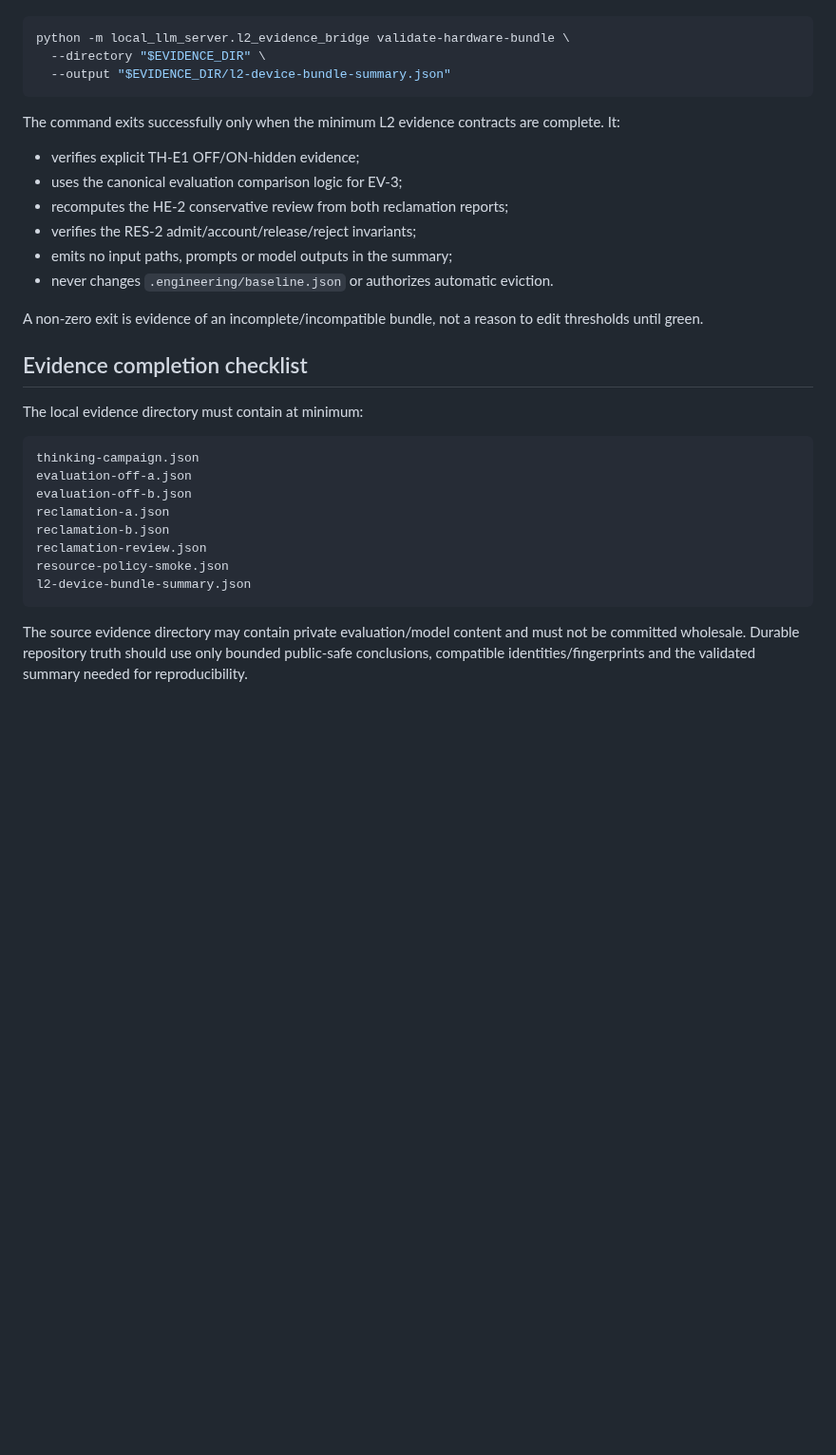
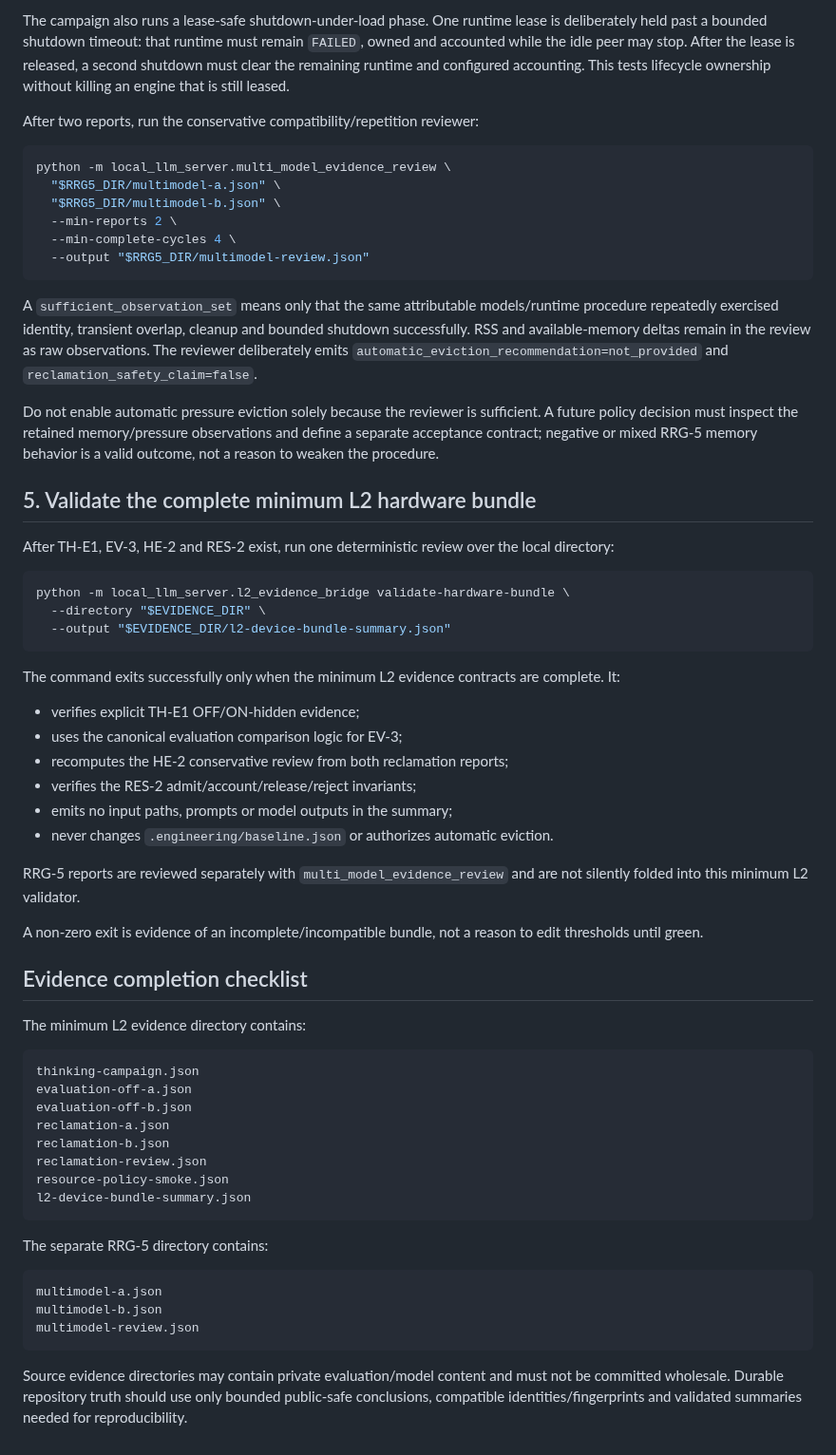
Before and after one commit to daniele21/local-llm-server, a Markdown page: docs/device-evidence-runbook.md, the part around one of its changes. Shown at 95% size. Rendered like a GitHub page; blank space fills up the shorter version.

````diff
--- a/docs/device-evidence-runbook.md
+++ b/docs/device-evidence-runbook.md
@@ -199,3 +268,23 @@ After the four campaigns exist, run one deterministic review over the local dire
+The campaign also runs a lease-safe shutdown-under-load phase. One runtime lease is deliberately held past a bounded shutdown timeout: that runtime must remain `FAILED`, owned and accounted while the idle peer may stop. After the lease is released, a second shutdown must clear the remaining runtime and configured accounting. This tests lifecycle ownership without killing an engine that is still leased.
+
+After two reports, run the conservative compatibility/repetition reviewer:
+
+```bash
+python -m local_llm_server.multi_model_evidence_review \
+  "$RRG5_DIR/multimodel-a.json" \
+  "$RRG5_DIR/multimodel-b.json" \
+  --min-reports 2 \
+  --min-complete-cycles 4 \
+  --output "$RRG5_DIR/multimodel-review.json"
+```
+
+A `sufficient_observation_set` means only that the same attributable models/runtime procedure repeatedly exercised identity, transient overlap, cleanup and bounded shutdown successfully. RSS and available-memory deltas remain in the review as raw observations. The reviewer deliberately emits `automatic_eviction_recommendation=not_provided` and `reclamation_safety_claim=false`.
+
+Do not enable automatic pressure eviction solely because the reviewer is sufficient. A future policy decision must inspect the retained memory/pressure observations and define a separate acceptance contract; negative or mixed RRG-5 memory behavior is a valid outcome, not a reason to weaken the procedure.
+
+## 5. Validate the complete minimum L2 hardware bundle
+
+After TH-E1, EV-3, HE-2 and RES-2 exist, run one deterministic review over the local directory:
 
 ```bash
 python -m local_llm_server.l2_evidence_bridge validate-hardware-bundle \
@@ -212,11 +301,13 @@ The command exits successfully only when the minimum L2 evidence contracts are c
 - emits no input paths, prompts or model outputs in the summary;
 - never changes `.engineering/baseline.json` or authorizes automatic eviction.
 
+RRG-5 reports are reviewed separately with `multi_model_evidence_review` and are not silently folded into this minimum L2 validator.
+
 A non-zero exit is evidence of an incomplete/incompatible bundle, not a reason to edit thresholds until green.
 
 ## Evidence completion checklist
 
-The local evidence directory must contain at minimum:
+The minimum L2 evidence directory contains:
 
 ```text
 thinking-campaign.json
@@ -229,4 +320,12 @@ resource-policy-smoke.json
 l2-device-bundle-summary.json
 ```
 
-The source evidence directory may contain private evaluation/model content and must not be committed wholesale. Durable repository truth should use only bounded public-safe conclusions, compatible identities/fingerprints and the validated summary needed for reproducibility.
+The separate RRG-5 directory contains:
+
+```text
+multimodel-a.json
+multimodel-b.json
+multimodel-review.json
+```
+
+Source evidence directories may contain private evaluation/model content and must not be committed wholesale. Durable repository truth should use only bounded public-safe conclusions, compatible identities/fingerprints and validated summaries needed for reproducibility.
````
Also changed, not shown: other parts of docs/device-evidence-runbook.md (+76 -7 lines).
